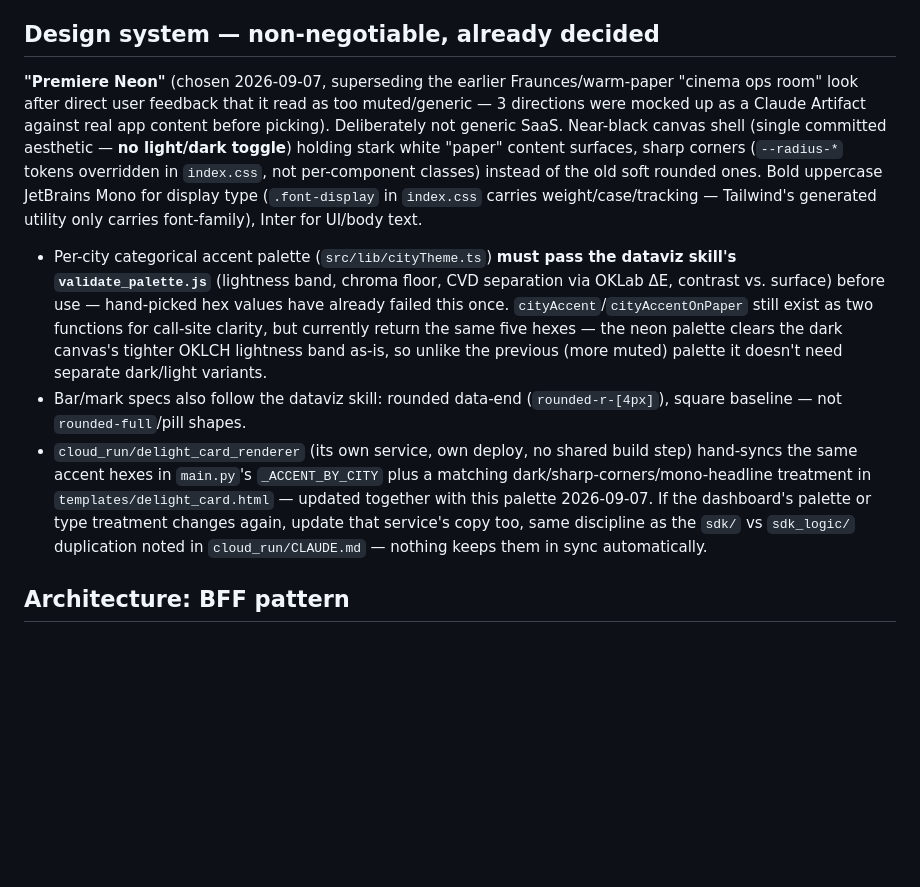
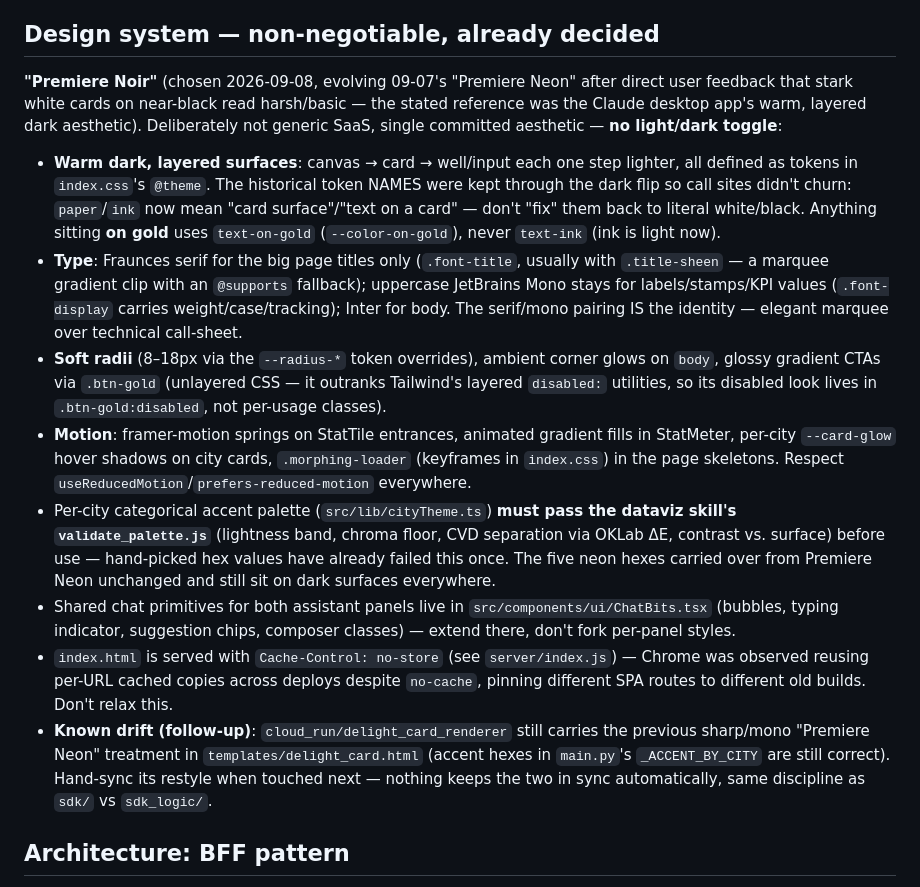
Before and after one commit to prats-2311/google_promotions, a Markdown page: dashboard/CLAUDE.md, the part around the change. Drawn GitHub-style; blank space fills up the shorter version.

Commit message:
Document Premiere Noir in the dashboard conventions
Co-Authored-By: Claude Fable 5 <noreply@anthropic.com>
Claude-Session: https://claude.ai/code/session_01Aqr52VsZopF4pT2zPkBiDn

```diff
--- a/dashboard/CLAUDE.md
+++ b/dashboard/CLAUDE.md
@@ -3,10 +3,15 @@
 React 19 + TypeScript + Vite, Tailwind v4 (CSS-first `@theme` config in `src/index.css` — no `tailwind.config.js`), lucide-react, framer-motion, react-router-dom 7.18.1+ (pinned above the RSC-CSRF advisory range — moot anyway, this is a plain client-rendered SPA, no SSR/RSC in use).
 
 ## Design system — non-negotiable, already decided
-**"Premiere Neon"** (chosen 2026-09-07, superseding the earlier Fraunces/warm-paper "cinema ops room" look after direct user feedback that it read as too muted/generic — 3 directions were mocked up as a Claude Artifact against real app content before picking). Deliberately not generic SaaS. Near-black canvas shell (single committed aesthetic — **no light/dark toggle**) holding stark white "paper" content surfaces, sharp corners (`--radius-*` tokens overridden in `index.css`, not per-component classes) instead of the old soft rounded ones. Bold uppercase JetBrains Mono for display type (`.font-display` in `index.css` carries weight/case/tracking — Tailwind's generated utility only carries font-family), Inter for UI/body text.
-- Per-city categorical accent palette (`src/lib/cityTheme.ts`) **must pass the dataviz skill's `validate_palette.js`** (lightness band, chroma floor, CVD separation via OKLab ΔE, contrast vs. surface) before use — hand-picked hex values have already failed this once. `cityAccent`/`cityAccentOnPaper` still exist as two functions for call-site clarity, but currently return the same five hexes — the neon palette clears the dark canvas's tighter OKLCH lightness band as-is, so unlike the previous (more muted) palette it doesn't need separate dark/light variants.
-- Bar/mark specs also follow the dataviz skill: rounded data-end (`rounded-r-[4px]`), square baseline — not `rounded-full`/pill shapes.
-- `cloud_run/delight_card_renderer` (its own service, own deploy, no shared build step) hand-syncs the same accent hexes in `main.py`'s `_ACCENT_BY_CITY` plus a matching dark/sharp-corners/mono-headline treatment in `templates/delight_card.html` — updated together with this palette 2026-09-07. If the dashboard's palette or type treatment changes again, update that service's copy too, same discipline as the `sdk/` vs `sdk_logic/` duplication noted in `cloud_run/CLAUDE.md` — nothing keeps them in sync automatically.
+**"Premiere Noir"** (chosen 2026-09-08, evolving 09-07's "Premiere Neon" after direct user feedback that stark white cards on near-black read harsh/basic — the stated reference was the Claude desktop app's warm, layered dark aesthetic). Deliberately not generic SaaS, single committed aesthetic — **no light/dark toggle**:
+- **Warm dark, layered surfaces**: canvas → card → well/input each one step lighter, all defined as tokens in `index.css`'s `@theme`. The historical token NAMES were kept through the dark flip so call sites didn't churn: `paper`/`ink` now mean "card surface"/"text on a card" — don't "fix" them back to literal white/black. Anything sitting **on gold** uses `text-on-gold` (`--color-on-gold`), never `text-ink` (ink is light now).
+- **Type**: Fraunces serif for the big page titles only (`.font-title`, usually with `.title-sheen` — a marquee gradient clip with an `@supports` fallback); uppercase JetBrains Mono stays for labels/stamps/KPI values (`.font-display` carries weight/case/tracking); Inter for body. The serif/mono pairing IS the identity — elegant marquee over technical call-sheet.
+- **Soft radii** (8–18px via the `--radius-*` token overrides), ambient corner glows on `body`, glossy gradient CTAs via `.btn-gold` (unlayered CSS — it outranks Tailwind's layered `disabled:` utilities, so its disabled look lives in `.btn-gold:disabled`, not per-usage classes).
+- **Motion**: framer-motion springs on StatTile entrances, animated gradient fills in StatMeter, per-city `--card-glow` hover shadows on city cards, `.morphing-loader` (keyframes in `index.css`) in the page skeletons. Respect `useReducedMotion`/`prefers-reduced-motion` everywhere.
+- Per-city categorical accent palette (`src/lib/cityTheme.ts`) **must pass the dataviz skill's `validate_palette.js`** (lightness band, chroma floor, CVD separation via OKLab ΔE, contrast vs. surface) before use — hand-picked hex values have already failed this once. The five neon hexes carried over from Premiere Neon unchanged and still sit on dark surfaces everywhere.
+- Shared chat primitives for both assistant panels live in `src/components/ui/ChatBits.tsx` (bubbles, typing indicator, suggestion chips, composer classes) — extend there, don't fork per-panel styles.
+- `index.html` is served with `Cache-Control: no-store` (see `server/index.js`) — Chrome was observed reusing per-URL cached copies across deploys despite `no-cache`, pinning different SPA routes to different old builds. Don't relax this.
+- **Known drift (follow-up)**: `cloud_run/delight_card_renderer` still carries the previous sharp/mono "Premiere Neon" treatment in `templates/delight_card.html` (accent hexes in `main.py`'s `_ACCENT_BY_CITY` are still correct). Hand-sync its restyle when touched next — nothing keeps the two in sync automatically, same discipline as `sdk/` vs `sdk_logic/`.
 
 ## Architecture: BFF pattern
 `server/index.js` is a thin Express BFF proxying the browser to `tour_data_api` (Cloud Run, requires auth) — **the browser never sees GCP credentials**. `getIdentityToken()` tries the Cloud Run instance metadata server first (production), falls back to `gcloud auth print-identity-token` (local dev, no metadata server reachable — fails fast via a 1s `AbortSignal.timeout`) — same code runs unmodified in both environments. Don't add a separate local-only auth path; extend this fallback chain instead if a new environment needs supporting.
```
